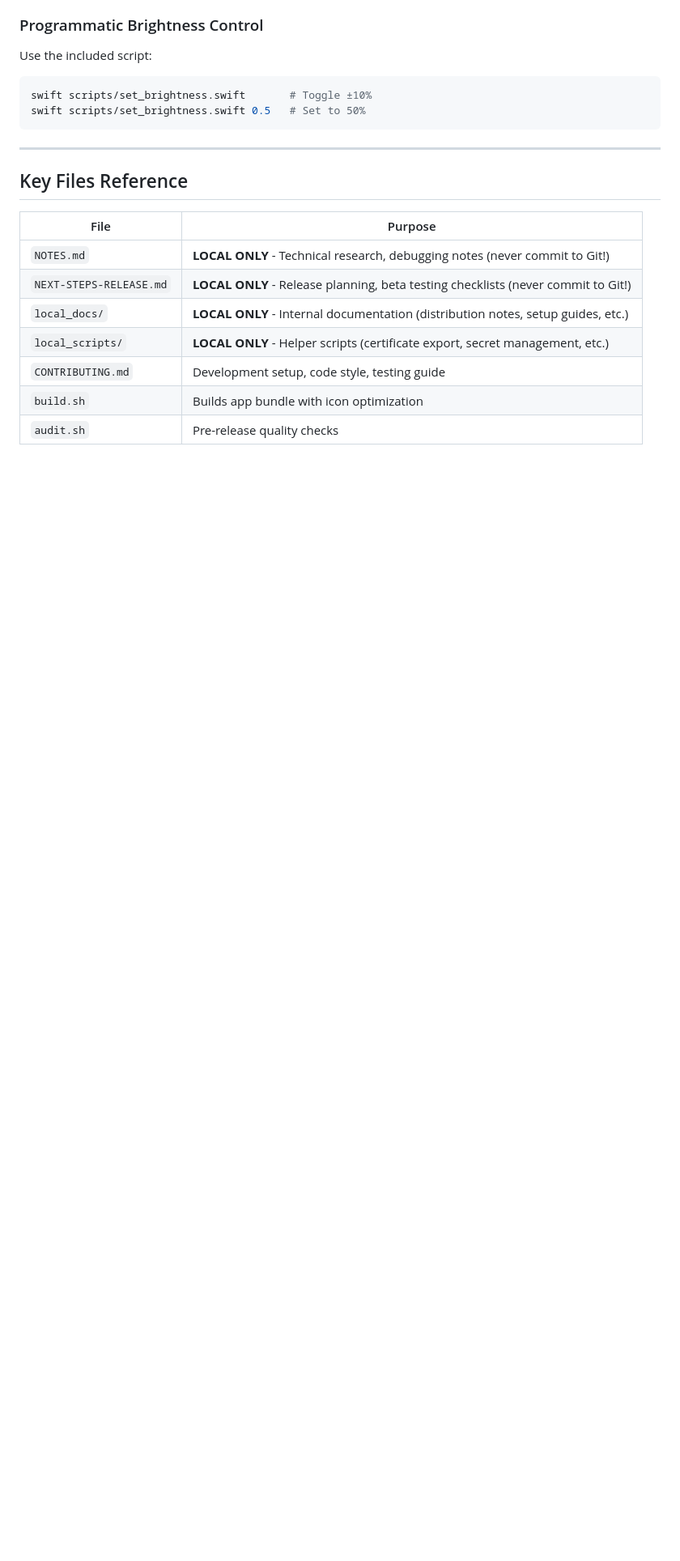
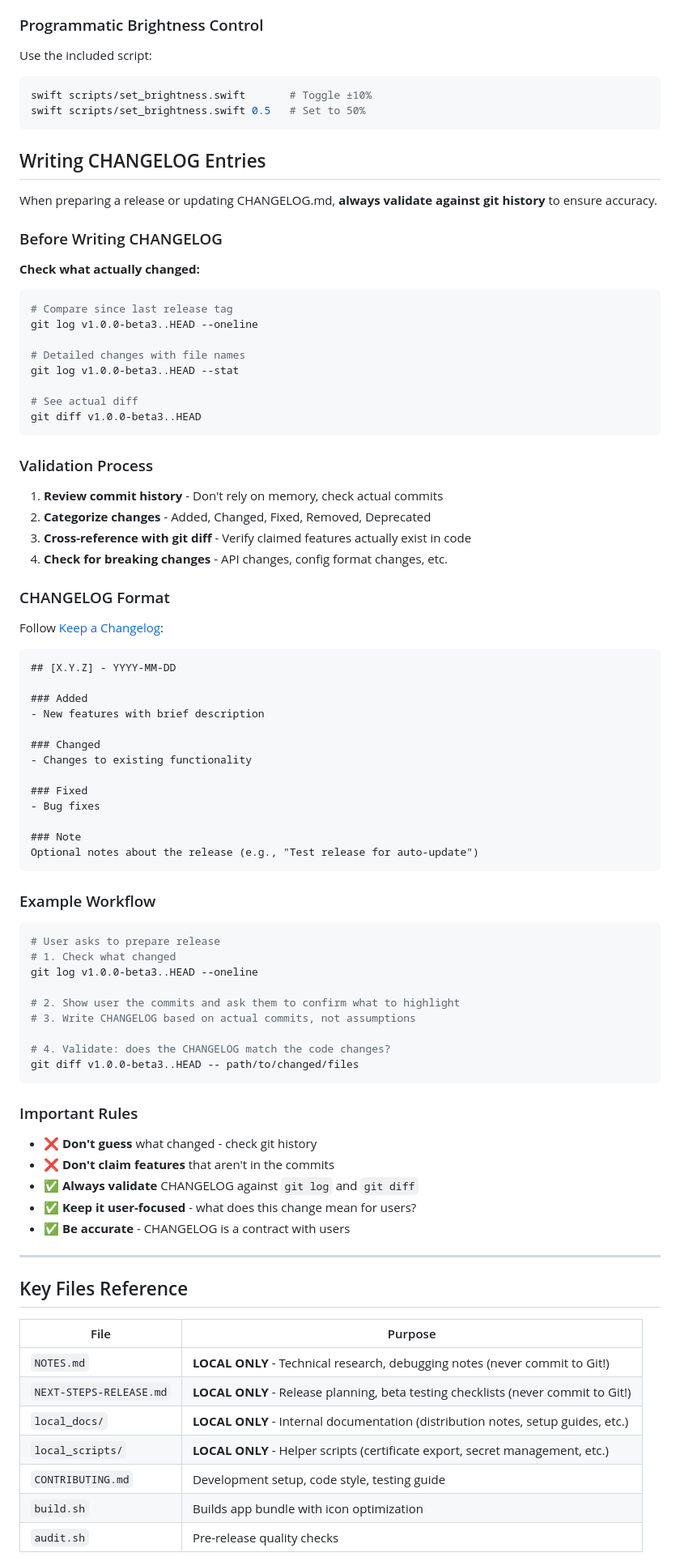
Before and after one commit to emrikol/TwinKley, a Markdown page: CLAUDE.md, the part around the change. Shown at 81% size. Drawn GitHub-style; blank space fills up the shorter version.

Commit message:
docs: add CHANGELOG validation guidelines to CLAUDE.md
New section on writing accurate CHANGELOG entries:
- Always validate against git log and git diff
- Don't guess what changed - check actual commits
- Categorize properly (Added/Changed/Fixed/etc.)
- Cross-reference claims with actual code changes

Prevents inaccurate CHANGELOG entries by requiring git history review.

````diff
--- a/CLAUDE.md
+++ b/CLAUDE.md
@@ -279,6 +279,73 @@ swift scripts/set_brightness.swift       # Toggle ±10%
 swift scripts/set_brightness.swift 0.5   # Set to 50%
 ```
 
+## Writing CHANGELOG Entries
+
+When preparing a release or updating CHANGELOG.md, **always validate against git history** to ensure accuracy.
+
+### Before Writing CHANGELOG
+
+**Check what actually changed:**
+```bash
+# Compare since last release tag
+git log v1.0.0-beta3..HEAD --oneline
+
+# Detailed changes with file names
+git log v1.0.0-beta3..HEAD --stat
+
+# See actual diff
+git diff v1.0.0-beta3..HEAD
+```
+
+### Validation Process
+
+1. **Review commit history** - Don't rely on memory, check actual commits
+2. **Categorize changes** - Added, Changed, Fixed, Removed, Deprecated
+3. **Cross-reference with git diff** - Verify claimed features actually exist in code
+4. **Check for breaking changes** - API changes, config format changes, etc.
+
+### CHANGELOG Format
+
+Follow [Keep a Changelog](https://keepachangelog.com/):
+
+```markdown
+## [X.Y.Z] - YYYY-MM-DD
+
+### Added
+- New features with brief description
+
+### Changed
+- Changes to existing functionality
+
+### Fixed
+- Bug fixes
+
+### Note
+Optional notes about the release (e.g., "Test release for auto-update")
+```
+
+### Example Workflow
+
+```bash
+# User asks to prepare release
+# 1. Check what changed
+git log v1.0.0-beta3..HEAD --oneline
+
+# 2. Show user the commits and ask them to confirm what to highlight
+# 3. Write CHANGELOG based on actual commits, not assumptions
+
+# 4. Validate: does the CHANGELOG match the code changes?
+git diff v1.0.0-beta3..HEAD -- path/to/changed/files
+```
+
+### Important Rules
+
+- ❌ **Don't guess** what changed - check git history
+- ❌ **Don't claim features** that aren't in the commits
+- ✅ **Always validate** CHANGELOG against `git log` and `git diff`
+- ✅ **Keep it user-focused** - what does this change mean for users?
+- ✅ **Be accurate** - CHANGELOG is a contract with users
+
 ---
 
 ## Key Files Reference
````
